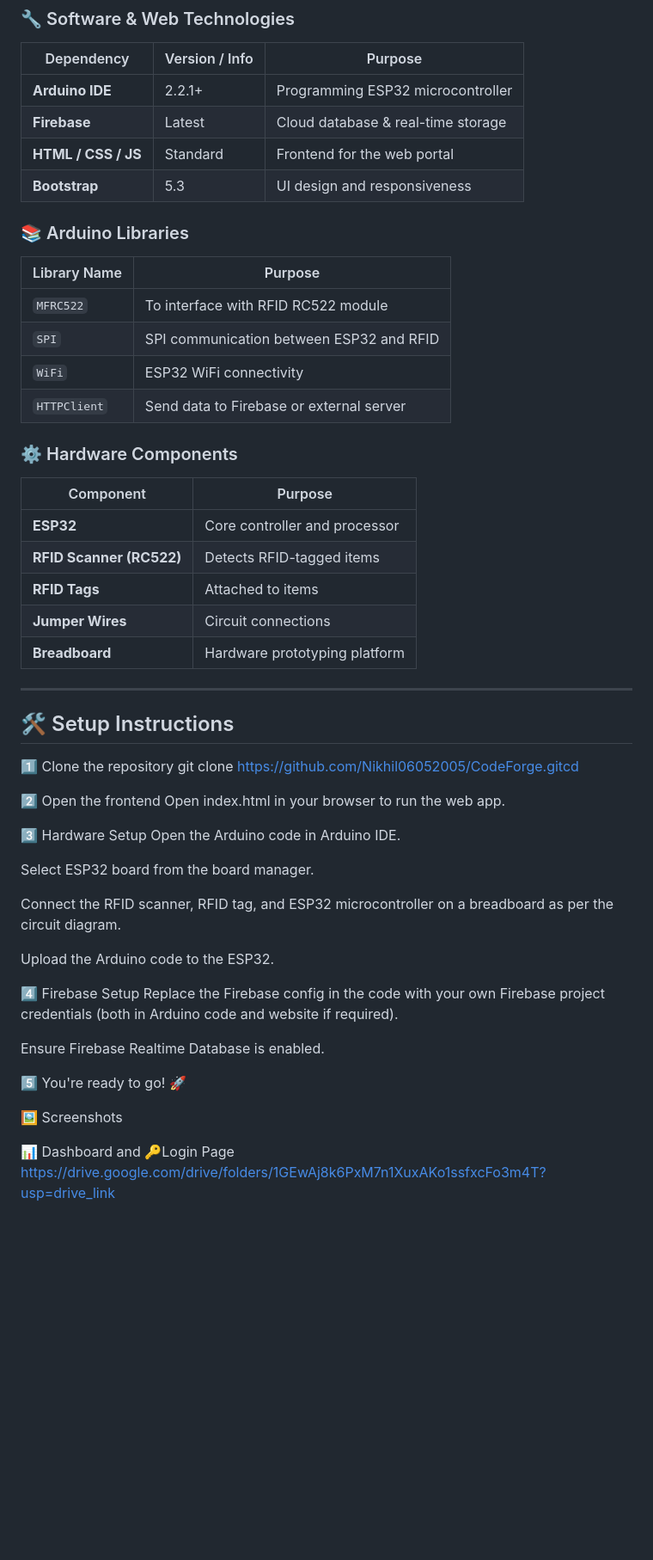
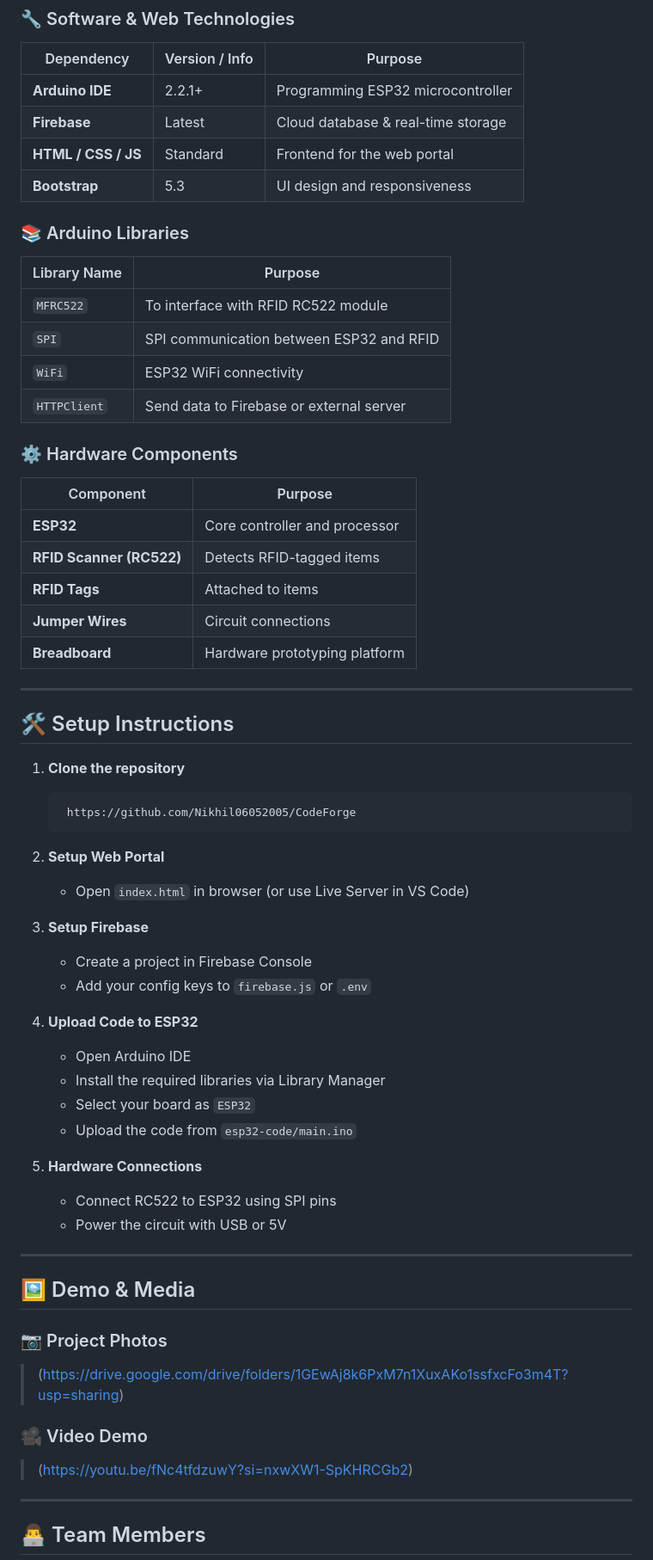
Before and after one commit to Nikhil06052005/RFID-project, a Markdown page: README.md, the part around the change printed below. Shown: that part at 86% size. Rendered like a GitHub page; blank space fills up the shorter version.

````diff
--- a/README.md
+++ b/README.md
@@ -33,24 +30,24 @@ An **AI-powered RFID system** that automates the item recovery process:
 ### 🔧 Software & Web Technologies
 
 | Dependency           | Version / Info        | Purpose                               |
-|----------------------|------------------------|----------------------------------------|
-| **Arduino IDE**      | 2.2.1+                 | Programming ESP32 microcontroller      |
-| **Firebase**         | Latest                 | Cloud database & real-time storage     |
-| **HTML / CSS / JS**  | Standard               | Frontend for the web portal            |
-| **Bootstrap**        | 5.3                    | UI design and responsiveness           |
+|----------------------|----------------------|----------------------------------------|
+| **Arduino IDE**      | 2.2.1+               | Programming ESP32 microcontroller      |
+| **Firebase**         | Latest               | Cloud database & real-time storage     |
+| **HTML / CSS / JS**  | Standard             | Frontend for the web portal            |
+| **Bootstrap**        | 5.3                  | UI design and responsiveness           |
 
 ### 📚 Arduino Libraries
 
 | Library Name       | Purpose                                  |
-|--------------------|-------------------------------------------|
-| `MFRC522`          | To interface with RFID RC522 module       |
-| `SPI`              | SPI communication between ESP32 and RFID  |
-| `WiFi`             | ESP32 WiFi connectivity                   |
-| `HTTPClient`       | Send data to Firebase or external server  |
+|--------------------|-----------------------------------------|
+| `MFRC522`          | To interface with RFID RC522 module     |
+| `SPI`              | SPI communication between ESP32 and RFID |
+| `WiFi`             | ESP32 WiFi connectivity                 |
+| `HTTPClient`       | Send data to Firebase or external server |
 
 ### ⚙️ Hardware Components
 
-| Component                | Purpose                                 |
+| Component                | Purpose                                  |
 |--------------------------|------------------------------------------|
 | **ESP32**                | Core controller and processor            |
 | **RFID Scanner (RC522)** | Detects RFID-tagged items                |
@@ -62,28 +59,39 @@ An **AI-powered RFID system** that automates the item recovery process:
 
 ## 🛠️ Setup Instructions
 
-1️⃣ Clone the repository git clone https://github.com/Nikhil06052005/CodeForge.gitcd
+1. **Clone the repository**
+   ```bash
+    https://github.com/Nikhil06052005/CodeForge
+   ```
 
-2️⃣ Open the frontend
-Open index.html in your browser to run the web app.
+2. **Setup Web Portal**
+   - Open `index.html` in browser (or use Live Server in VS Code)
 
-3️⃣ Hardware Setup
-Open the Arduino code in Arduino IDE.
+3. **Setup Firebase**
+   - Create a project in Firebase Console
+   - Add your config keys to `firebase.js` or `.env`
 
-Select ESP32 board from the board manager.
+4. **Upload Code to ESP32**
+   - Open Arduino IDE
+   - Install the required libraries via Library Manager
+   - Select your board as `ESP32`
+   - Upload the code from `esp32-code/main.ino`
 
-Connect the RFID scanner, RFID tag, and ESP32 microcontroller on a breadboard as per the circuit diagram.
+5. **Hardware Connections**
+   - Connect RC522 to ESP32 using SPI pins
+   - Power the circuit with USB or 5V
 
-Upload the Arduino code to the ESP32.
+---
 
-4️⃣ Firebase Setup
-Replace the Firebase config in the code with your own Firebase project credentials (both in Arduino code and website if required).
+## 🖼️ Demo & Media
 
-Ensure Firebase Realtime Database is enabled.
+### 📷 Project Photos
+> (https://drive.google.com/drive/folders/1GEwAj8k6PxM7n1XuxAKo1ssfxcFo3m4T?usp=sharing)
 
-5️⃣ You're ready to go! 🚀
+### 🎥 Video Demo
+> (https://youtu.be/fNc4tfdzuwY?si=nxwXW1-SpKHRCGb2)
 
-🖼️ Screenshots
+---
 
-📊 Dashboard and 🔑Login Page https://drive.google.com/drive/folders/1GEwAj8k6PxM7n1XuxAKo1ssfxcFo3m4T?usp=drive_link
+## 👨‍💻 Team Members
 
````
Also changed, not shown: other parts of README.md (+24 -20 lines).
